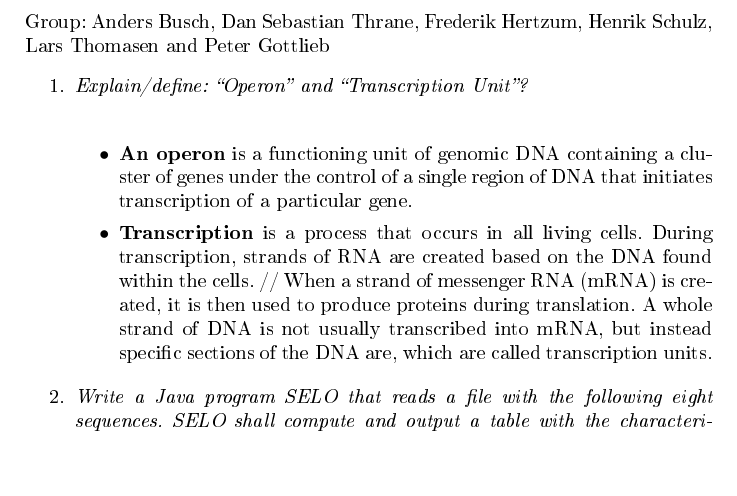
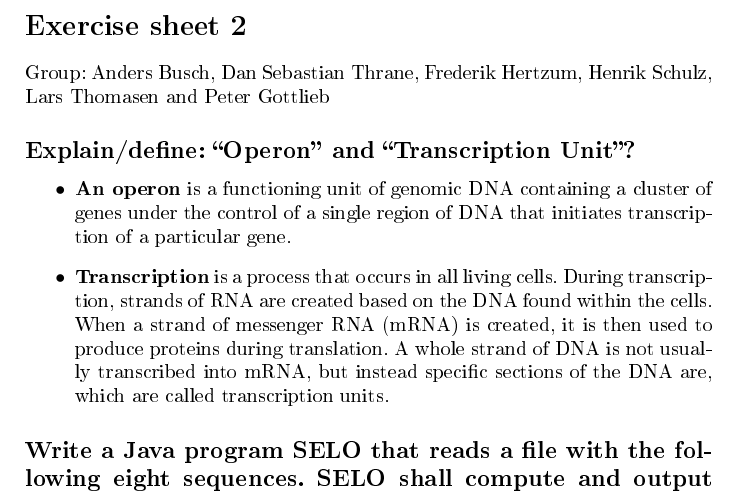
Before and after one commit to crashh/DM847-Introduction-to-Bioinformatics, a LaTeX problem sheet (exercise-2/Sequence logos.tex): part of the page, cut at the place of the change. The pictures show the PDF file exercise-2/Sequence logos.pdf that the author committed with the source.

Commit message:
Made latex file more accessable with comments.

```diff
--- a/exercise-2/Sequence logos.tex
+++ b/exercise-2/Sequence logos.tex
@@ -31,29 +31,27 @@ extendedchars=true,
 
 
 \begin{document}
+\section*{Exercise sheet 2}
+
 Group: Anders Busch, Dan Sebastian Thrane, Frederik Hertzum, Henrik Schulz, Lars Thomasen and Peter Gottlieb
-\begin{enumerate}
 
 %%%%%%%%%%%%%%%%%%%%%%%%%%%%%%%%%%%%%%%%%%%%%%%%%%%%%%%%%%%%%%
 % TASK 1
 %%%%%%%%%%%%%%%%%%%%%%%%%%%%%%%%%%%%%%%%%%%%%%%%%%%%%%%%%%%%%%
-\item
-\textit{Explain/define: “Operon” and “Transcription Unit”?}\\
+\subsection*{Explain/define: “Operon” and “Transcription Unit”?}\\
 
 \begin{itemize}
 \item
 \textbf{An operon} is a functioning unit of genomic DNA containing a cluster of genes under the control of a single region of DNA that initiates transcription of a particular gene.
 \item
-\textbf{Transcription} is a process that occurs in all living cells. During transcription, strands of RNA are created based on the DNA found within the cells. //
+\textbf{Transcription} is a process that occurs in all living cells. During transcription, strands of RNA are created based on the DNA found within the cells. \\
 When a strand of messenger RNA (mRNA) is created, it is then used to produce proteins during translation. A whole strand of DNA is not usually transcribed into mRNA, but instead specific sections of the DNA are, which are called transcription units.
 \end{itemize}
 
 %%%%%%%%%%%%%%%%%%%%%%%%%%%%%%%%%%%%%%%%%%%%%%%%%%%%%%%%%%%%%%
 % TASK 2
 %%%%%%%%%%%%%%%%%%%%%%%%%%%%%%%%%%%%%%%%%%%%%%%%%%%%%%%%%%%%%%
-\item
-\textit{Write a Java program SELO that reads a file with the following eight sequences. SELO shall compute and output a table with the
-characteristic numbers for a “standard” sequence logo (no HMM logo).}\\
+\subsection*{Write a Java program SELO that reads a file with the following eight sequences. SELO shall compute and output a table with the characteristic numbers for a “standard” sequence logo (no HMM logo).}\\
 
 \begin{itemize}
 \item
```
Also changed, not shown: exercise-2/Sequence logos.pdf, exercise-2/Sequence logos.tex (6 more changed lines), 2 other files.
